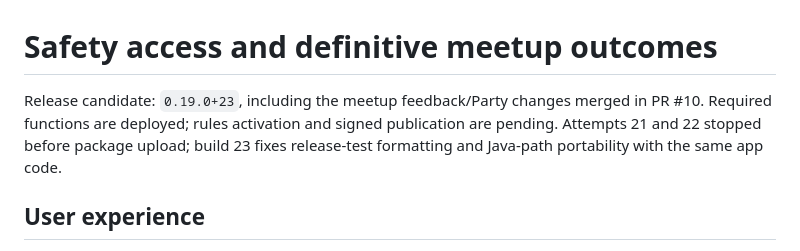
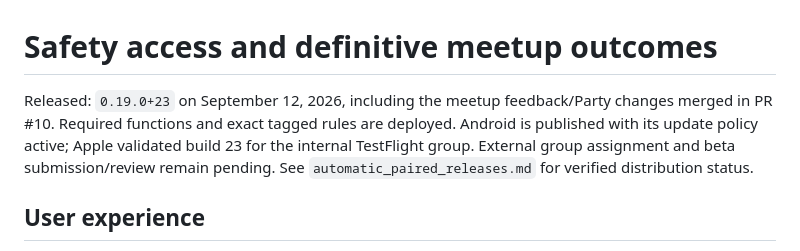
Before and after one commit to marolam/prox, a Markdown page: docs/safety_and_meetup_flow.md, the part around the change. GitHub-like rendering.

```diff
--- a/docs/safety_and_meetup_flow.md
+++ b/docs/safety_and_meetup_flow.md
@@ -1,6 +1,6 @@
 # Safety access and definitive meetup outcomes
 
-Release candidate: `0.19.0+23`, including the meetup feedback/Party changes merged in PR #10. Required functions are deployed; rules activation and signed publication are pending. Attempts 21 and 22 stopped before package upload; build 23 fixes release-test formatting and Java-path portability with the same app code.
+Released: `0.19.0+23` on September 12, 2026, including the meetup feedback/Party changes merged in PR #10. Required functions and exact tagged rules are deployed. Android is published with its update policy active; Apple validated build 23 for the internal TestFlight group. External group assignment and beta submission/review remain pending. See `automatic_paired_releases.md` for verified distribution status.
 
 ## User experience
 
```
Also changed, not shown: docs/automatic_paired_releases.md (+35 -9 lines), docs/meetup_party_feedback.md (+2 -2 lines).
